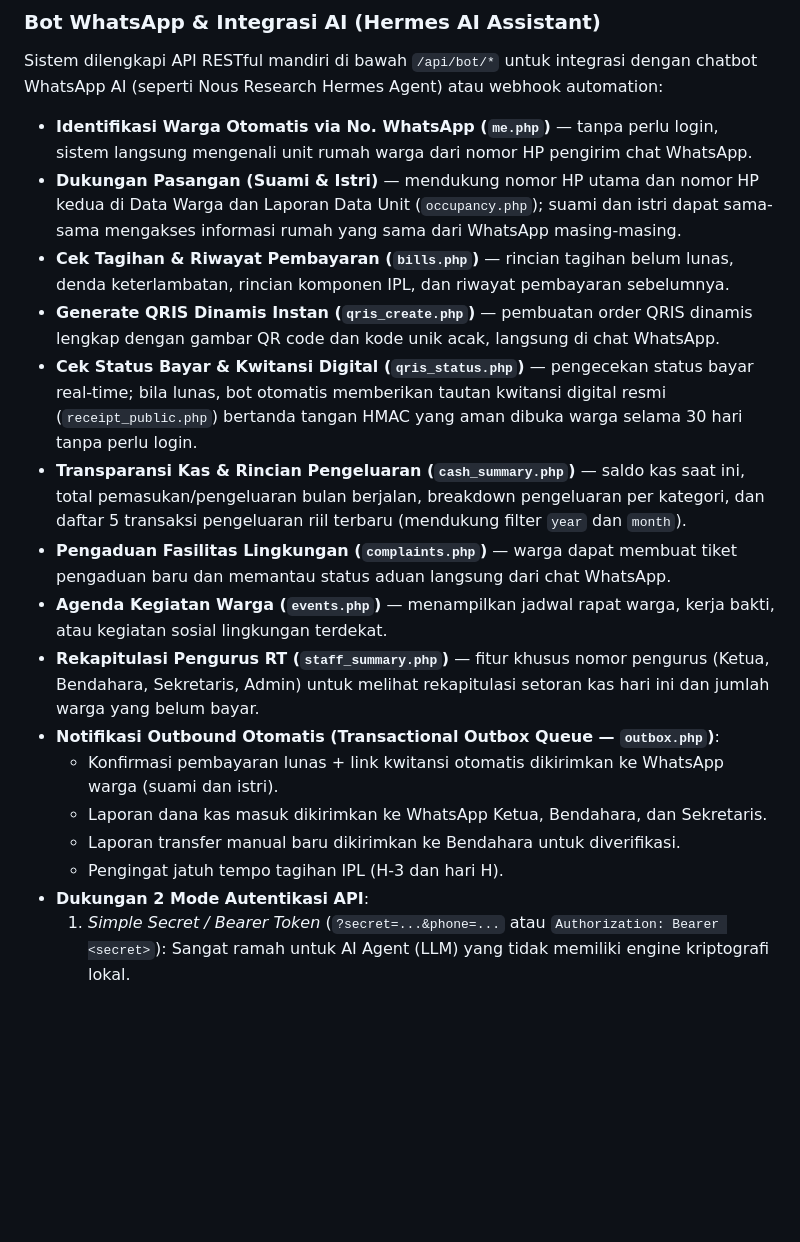
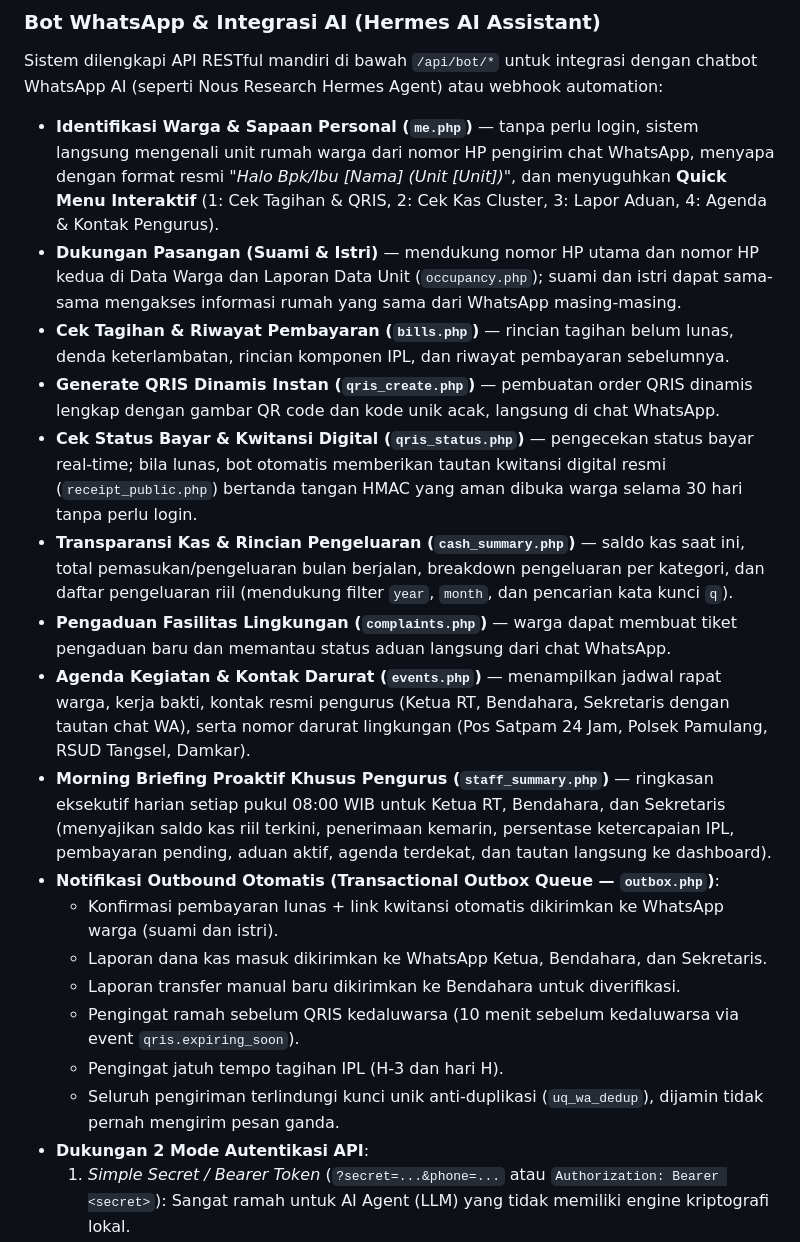
Before and after one commit to ikhsan282/arya-green-ipl, a Markdown page: README.md, the part around the change. GitHub-like rendering; blank space fills up the shorter version.

Commit message:
docs: fully update README with morning briefing, quick menu, contacts, and qris reminder

```diff
--- a/README.md
+++ b/README.md
@@ -340,20 +340,22 @@ Kedua provider ini membuat QRIS dinamis sendiri dari string QRIS statis merchant
 
 ### Bot WhatsApp & Integrasi AI (Hermes AI Assistant)
 Sistem dilengkapi API RESTful mandiri di bawah `/api/bot/*` untuk integrasi dengan chatbot WhatsApp AI (seperti Nous Research Hermes Agent) atau webhook automation:
-- **Identifikasi Warga Otomatis via No. WhatsApp (`me.php`)** — tanpa perlu login, sistem langsung mengenali unit rumah warga dari nomor HP pengirim chat WhatsApp.
+- **Identifikasi Warga & Sapaan Personal (`me.php`)** — tanpa perlu login, sistem langsung mengenali unit rumah warga dari nomor HP pengirim chat WhatsApp, menyapa dengan format resmi *"Halo Bpk/Ibu [Nama] (Unit [Unit])"*, dan menyuguhkan **Quick Menu Interaktif** (1: Cek Tagihan & QRIS, 2: Cek Kas Cluster, 3: Lapor Aduan, 4: Agenda & Kontak Pengurus).
 - **Dukungan Pasangan (Suami & Istri)** — mendukung nomor HP utama dan nomor HP kedua di Data Warga dan Laporan Data Unit (`occupancy.php`); suami dan istri dapat sama-sama mengakses informasi rumah yang sama dari WhatsApp masing-masing.
 - **Cek Tagihan & Riwayat Pembayaran (`bills.php`)** — rincian tagihan belum lunas, denda keterlambatan, rincian komponen IPL, dan riwayat pembayaran sebelumnya.
 - **Generate QRIS Dinamis Instan (`qris_create.php`)** — pembuatan order QRIS dinamis lengkap dengan gambar QR code dan kode unik acak, langsung di chat WhatsApp.
 - **Cek Status Bayar & Kwitansi Digital (`qris_status.php`)** — pengecekan status bayar real-time; bila lunas, bot otomatis memberikan tautan kwitansi digital resmi (`receipt_public.php`) bertanda tangan HMAC yang aman dibuka warga selama 30 hari tanpa perlu login.
-- **Transparansi Kas & Rincian Pengeluaran (`cash_summary.php`)** — saldo kas saat ini, total pemasukan/pengeluaran bulan berjalan, breakdown pengeluaran per kategori, dan daftar 5 transaksi pengeluaran riil terbaru (mendukung filter `year` dan `month`).
+- **Transparansi Kas & Rincian Pengeluaran (`cash_summary.php`)** — saldo kas saat ini, total pemasukan/pengeluaran bulan berjalan, breakdown pengeluaran per kategori, dan daftar pengeluaran riil (mendukung filter `year`, `month`, dan pencarian kata kunci `q`).
 - **Pengaduan Fasilitas Lingkungan (`complaints.php`)** — warga dapat membuat tiket pengaduan baru dan memantau status aduan langsung dari chat WhatsApp.
-- **Agenda Kegiatan Warga (`events.php`)** — menampilkan jadwal rapat warga, kerja bakti, atau kegiatan sosial lingkungan terdekat.
-- **Rekapitulasi Pengurus RT (`staff_summary.php`)** — fitur khusus nomor pengurus (Ketua, Bendahara, Sekretaris, Admin) untuk melihat rekapitulasi setoran kas hari ini dan jumlah warga yang belum bayar.
+- **Agenda Kegiatan & Kontak Darurat (`events.php`)** — menampilkan jadwal rapat warga, kerja bakti, kontak resmi pengurus (Ketua RT, Bendahara, Sekretaris dengan tautan chat WA), serta nomor darurat lingkungan (Pos Satpam 24 Jam, Polsek Pamulang, RSUD Tangsel, Damkar).
+- **Morning Briefing Proaktif Khusus Pengurus (`staff_summary.php`)** — ringkasan eksekutif harian setiap pukul 08:00 WIB untuk Ketua RT, Bendahara, dan Sekretaris (menyajikan saldo kas riil terkini, penerimaan kemarin, persentase ketercapaian IPL, pembayaran pending, aduan aktif, agenda terdekat, dan tautan langsung ke dashboard).
 - **Notifikasi Outbound Otomatis (Transactional Outbox Queue — `outbox.php`)**:
   - Konfirmasi pembayaran lunas + link kwitansi otomatis dikirimkan ke WhatsApp warga (suami dan istri).
   - Laporan dana kas masuk dikirimkan ke WhatsApp Ketua, Bendahara, dan Sekretaris.
   - Laporan transfer manual baru dikirimkan ke Bendahara untuk diverifikasi.
+  - Pengingat ramah sebelum QRIS kedaluwarsa (10 menit sebelum kedaluwarsa via event `qris.expiring_soon`).
   - Pengingat jatuh tempo tagihan IPL (H-3 dan hari H).
+  - Seluruh pengiriman terlindungi kunci unik anti-duplikasi (`uq_wa_dedup`), dijamin tidak pernah mengirim pesan ganda.
 - **Dukungan 2 Mode Autentikasi API**:
   1. *Simple Secret / Bearer Token* (`?secret=...&phone=...` atau `Authorization: Bearer <secret>`): Sangat ramah untuk AI Agent (LLM) yang tidak memiliki engine kriptografi lokal.
   2. *HMAC-SHA256 Signature*: Tanda tangan 5 baris kanonikal dengan toleransi waktu 300 detik (anti-replay) untuk integrasi webhook & Postman.
```
